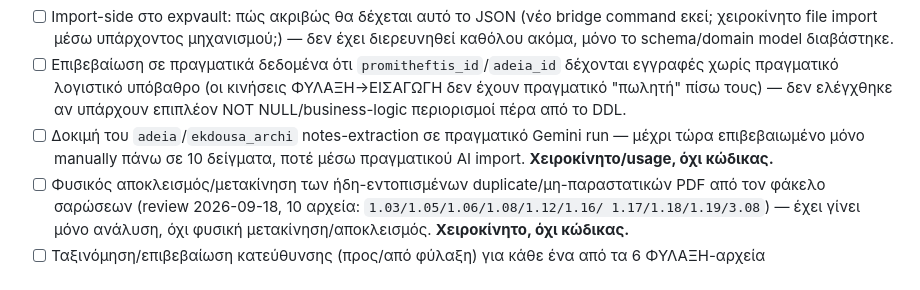
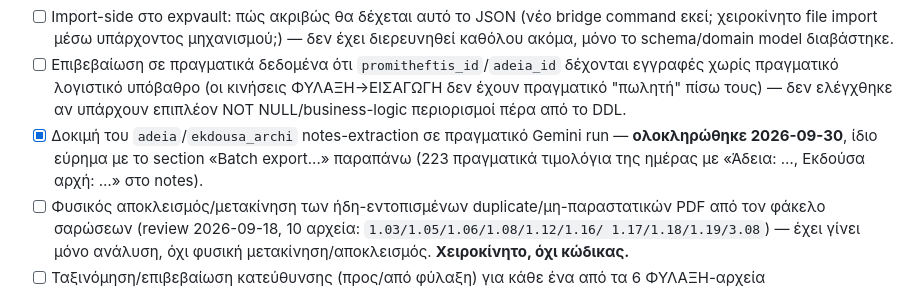
Before and after one commit to papadcha/invoicebook, a Markdown page: TODO.md, the part around one of its changes. GitHub-like rendering.

```diff
--- a/TODO.md
+++ b/TODO.md
@@ -142,9 +145,9 @@ expvault είναι σκόπιμα στενό (νόμιμο βιβλίο ποσ
       χωρίς πραγματικό λογιστικό υπόβαθρο (οι κινήσεις ΦΥΛΑΞΗ→ΕΙΣΑΓΩΓΗ δεν έχουν πραγματικό
       "πωλητή" πίσω τους) — δεν ελέγχθηκε αν υπάρχουν επιπλέον NOT NULL/business-logic
       περιορισμοί πέρα από το DDL.
-- [ ] Δοκιμή του `adeia`/`ekdousa_archi` notes-extraction σε πραγματικό Gemini run — μέχρι
-      τώρα επιβεβαιωμένο μόνο manually πάνω σε 10 δείγματα, ποτέ μέσω πραγματικού AI import.
-      **Χειροκίνητο/usage, όχι κώδικας.**
+- [x] Δοκιμή του `adeia`/`ekdousa_archi` notes-extraction σε πραγματικό Gemini run —
+      **ολοκληρώθηκε 2026-09-30**, ίδιο εύρημα με το section «Batch export...» παραπάνω
+      (223 πραγματικά τιμολόγια της ημέρας με «Άδεια: …, Εκδούσα αρχή: …» στο notes).
 - [ ] Φυσικός αποκλεισμός/μετακίνηση των ήδη-εντοπισμένων duplicate/μη-παραστατικών PDF από
       τον φάκελο σαρώσεων (review 2026-09-18, 10 αρχεία: `1.03/1.05/1.06/1.08/1.12/1.16/
       1.17/1.18/1.19/3.08`) — έχει γίνει μόνο ανάλυση, όχι φυσική μετακίνηση/αποκλεισμός.
```
Also changed, not shown: other parts of TODO.md (+26 -7 lines).
